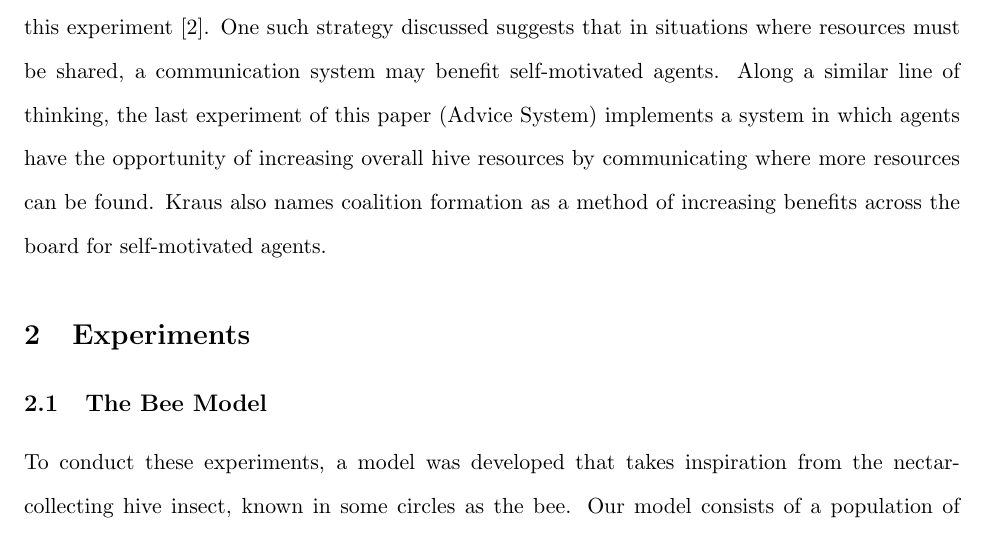
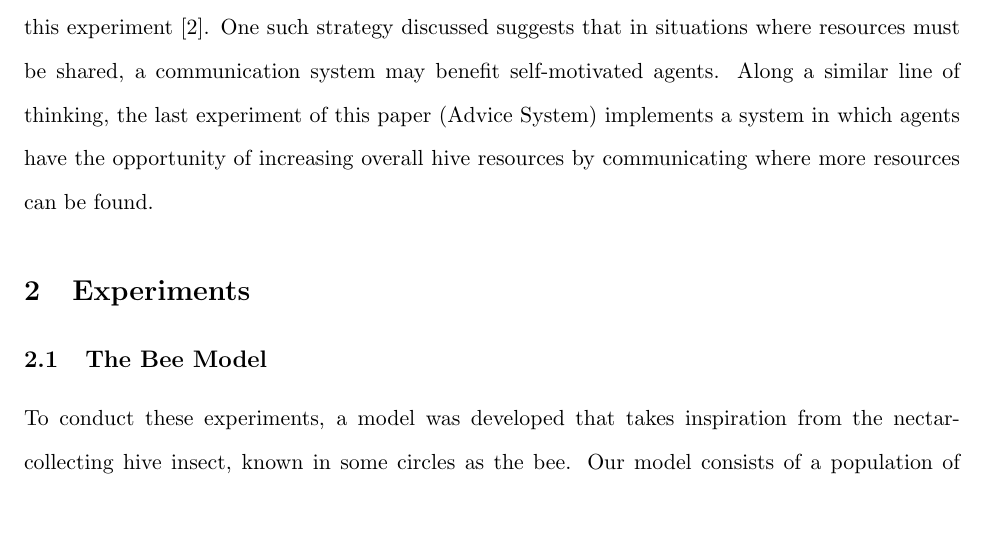
Before and after one commit to alexmsimms/bees, a LaTeX paper (final_paper/bees.tex): part of page 3 of 15, cut so that both start at the same text, the shorter picture padded with empty space. Compiled offline with pdfLaTeX.

Commit message:
who cares what kraus names?

```diff
--- a/final_paper/bees.tex
+++ b/final_paper/bees.tex
@@ -35,7 +35,7 @@
 
 		As mentioned by Macy, the single-iteration prisoner's dilemma is best played with a selfish dominant strategy, a conclusion that is also borne out in the experiments of this paper. However, this strategy is not the best when the prisoner's dilemma is repeated, as expanded upon in David B. Fogel's ``Evolving Behaviors in the Iterated Prisoner's Dilemma'' \cite{fogel}.  Fogel explicitly evolved best strategies over many different simulations of the scenario. A recurrent prisoner's dilemma is often effective because players will learn over time which individuals are more likely to defect or cooperate, and adjust their strategies accordingly when facing each of those individuals. However, in a hive environment where many independent agents are making the decision simultaneously, this is not a viable option to learn. Instead, for some of the experiments, recurrent networks are used to provide each generation of agents with several rounds of simulations and information from each one in order to learn general trends of the hive.
 
-		Finally, Sarit Kraus' ``Negotiation and cooperation in multi-agent environments'' discusses the possibilities of achieving cooperation in a shared environment like the hive simulation set up for this experiment \cite{kraus}. One such strategy discussed suggests that in situations where resources must be shared, a communication system may benefit self-motivated agents. Along a similar line of thinking, the last experiment of this paper (Advice System) implements a system in which agents have the opportunity of increasing overall hive resources by communicating where more resources can be found. Kraus also names coalition formation as a method of increasing benefits across the board for self-motivated agents.
+		Finally, Sarit Kraus' ``Negotiation and cooperation in multi-agent environments'' discusses the possibilities of achieving cooperation in a shared environment like the hive simulation set up for this experiment \cite{kraus}. One such strategy discussed suggests that in situations where resources must be shared, a communication system may benefit self-motivated agents. Along a similar line of thinking, the last experiment of this paper (Advice System) implements a system in which agents have the opportunity of increasing overall hive resources by communicating where more resources can be found.
 
 
 	% section introduction (end)
```
